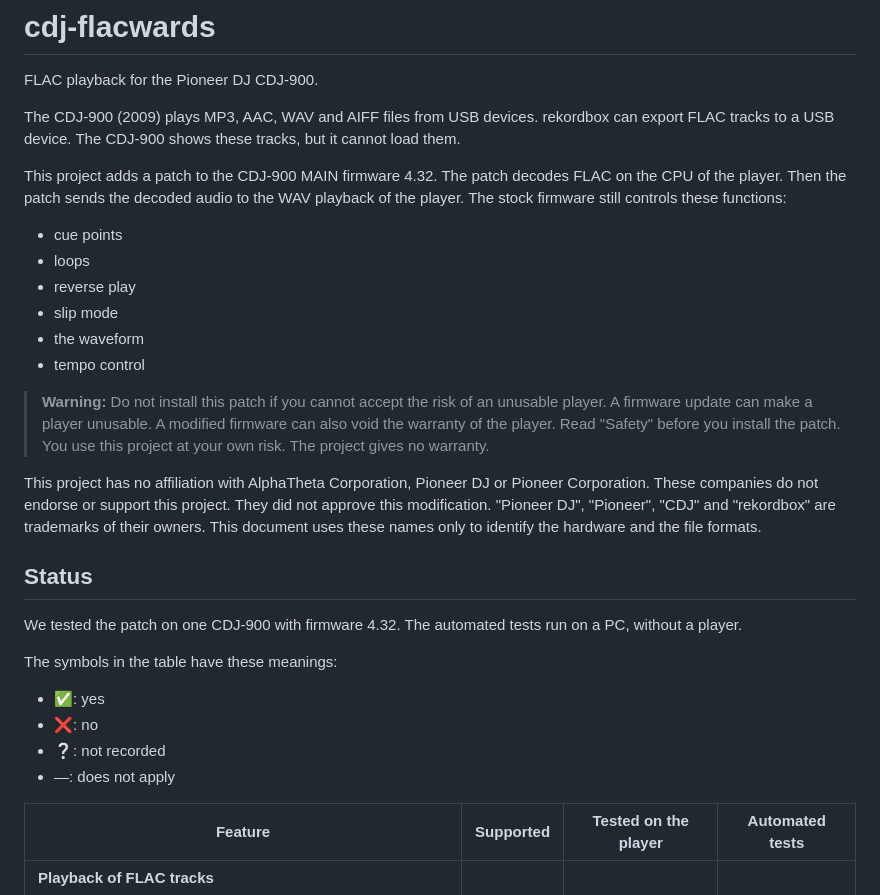
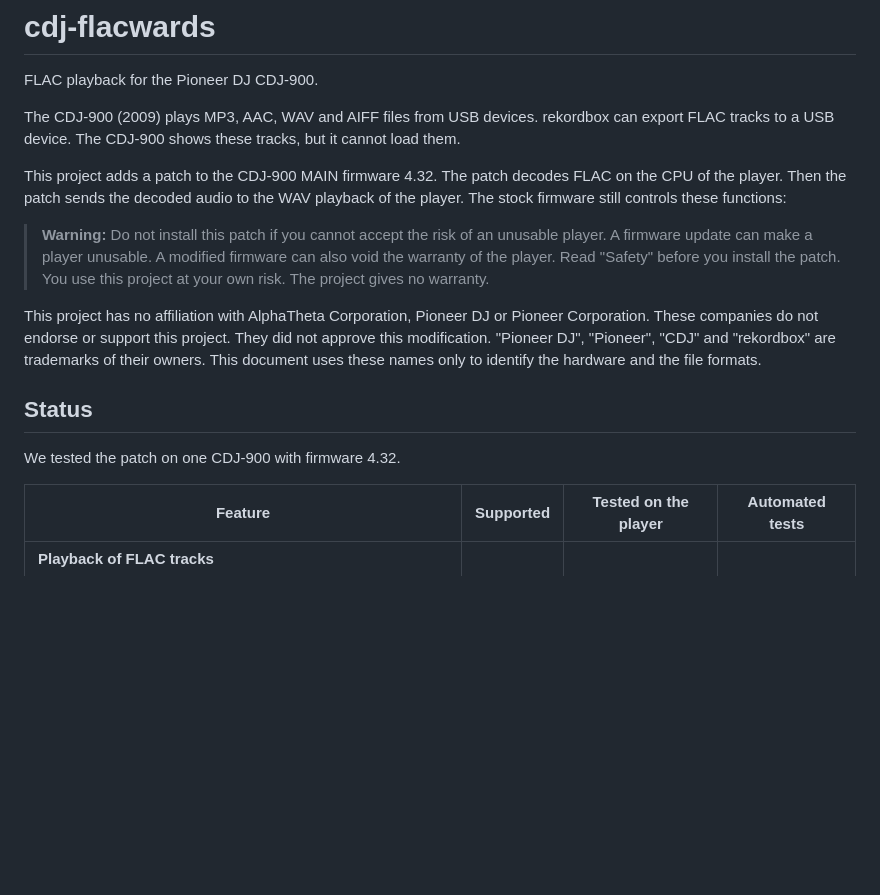
Before and after one commit to zdavison/cdj-flacwards, a Markdown page: README.md, the part around the change. GitHub-like rendering; blank space fills up the shorter version.

```diff
--- a/README.md
+++ b/README.md
@@ -6,27 +6,13 @@ The CDJ-900 (2009) plays MP3, AAC, WAV and AIFF files from USB devices. rekordbo
 
 This project adds a patch to the CDJ-900 MAIN firmware 4.32. The patch decodes FLAC on the CPU of the player. Then the patch sends the decoded audio to the WAV playback of the player. The stock firmware still controls these functions:
 
-- cue points
-- loops
-- reverse play
-- slip mode
-- the waveform
-- tempo control
-
 > **Warning:** Do not install this patch if you cannot accept the risk of an unusable player. A firmware update can make a player unusable. A modified firmware can also void the warranty of the player. Read "Safety" before you install the patch. You use this project at your own risk. The project gives no warranty.
 
 This project has no affiliation with AlphaTheta Corporation, Pioneer DJ or Pioneer Corporation. These companies do not endorse or support this project. They did not approve this modification. "Pioneer DJ", "Pioneer", "CDJ" and "rekordbox" are trademarks of their owners. This document uses these names only to identify the hardware and the file formats.
 
 ## Status
 
-We tested the patch on one CDJ-900 with firmware 4.32. The automated tests run on a PC, without a player.
-
-The symbols in the table have these meanings:
-
-- ✅: yes
-- ❌: no
-- ❔: not recorded
-- —: does not apply
+We tested the patch on one CDJ-900 with firmware 4.32.
 
 | Feature | Supported | Tested on the player | Automated tests |
 |---|:-:|:-:|:-:|
```
